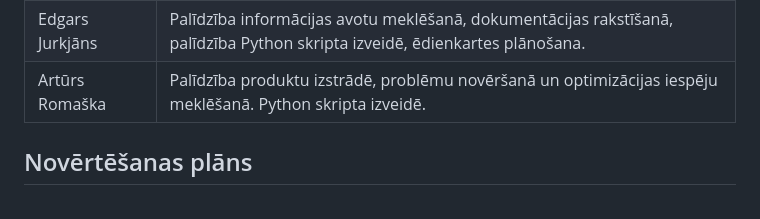
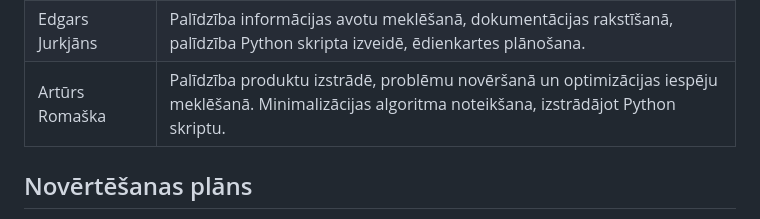
Before and after one commit to nickh-dev/balanced-menu-planning, a Markdown page: Project report.md, the part around the change. Drawn GitHub-style.

```diff
--- a/Project report.md
+++ b/Project report.md
@@ -194,7 +194,7 @@ Pie tam, daži kritēriji tiek izlaisti, jo ierobežota laika dēļ tie nebija
 | Jūlija Fedotova  | Dokumentācijas rakstīšana, diagrammu un tabulu izveide. Plakāta izveide.  |
 | Rinalds Mackevičs  | Informācijas avotu meklēšana, palīdzība dokumentācijas rakstīšanā, tabulu ar diagrammām veidošanā, ēdienkartes plānošana. Plakāta izveide.  |
 | Edgars Jurkjāns  | Palīdzība informācijas avotu meklēšanā, dokumentācijas rakstīšanā, palīdzība Python skripta izveidē, ēdienkartes plānošana.  |
-| Artūrs Romaška  | Palīdzība produktu izstrādē, problēmu novēršanā un optimizācijas iespēju meklēšanā. Python skripta izveidē.  |
+| Artūrs Romaška  | Palīdzība produktu izstrādē, problēmu novēršanā un optimizācijas iespēju meklēšanā. Minimalizācijas algoritma noteikšana, izstrādājot Python skriptu.  |
 
 <h2>Novērtēšanas plāns</h2>
 Projekts tiek novērtēts pēc Funkcionālitātes un Pielietojamības prasību grupām.
```
